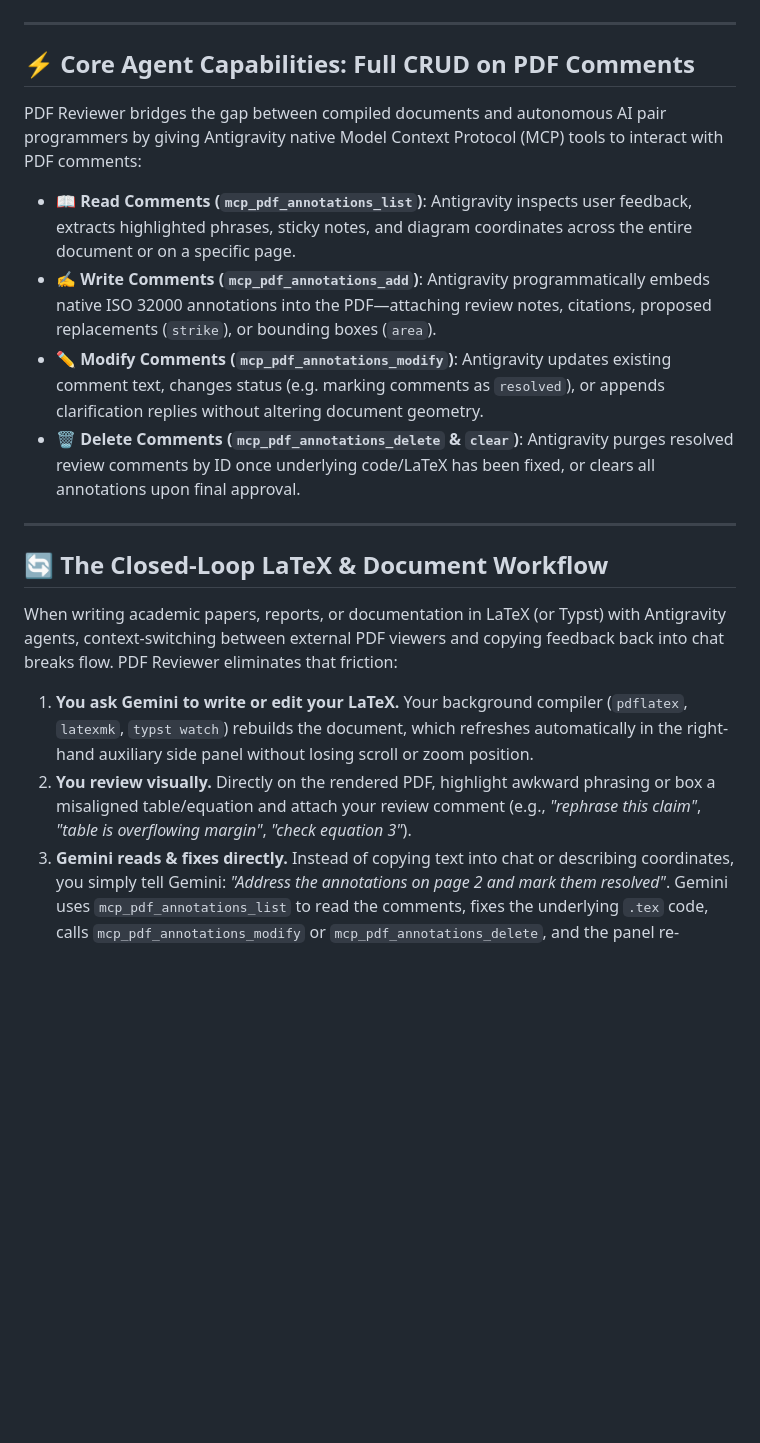
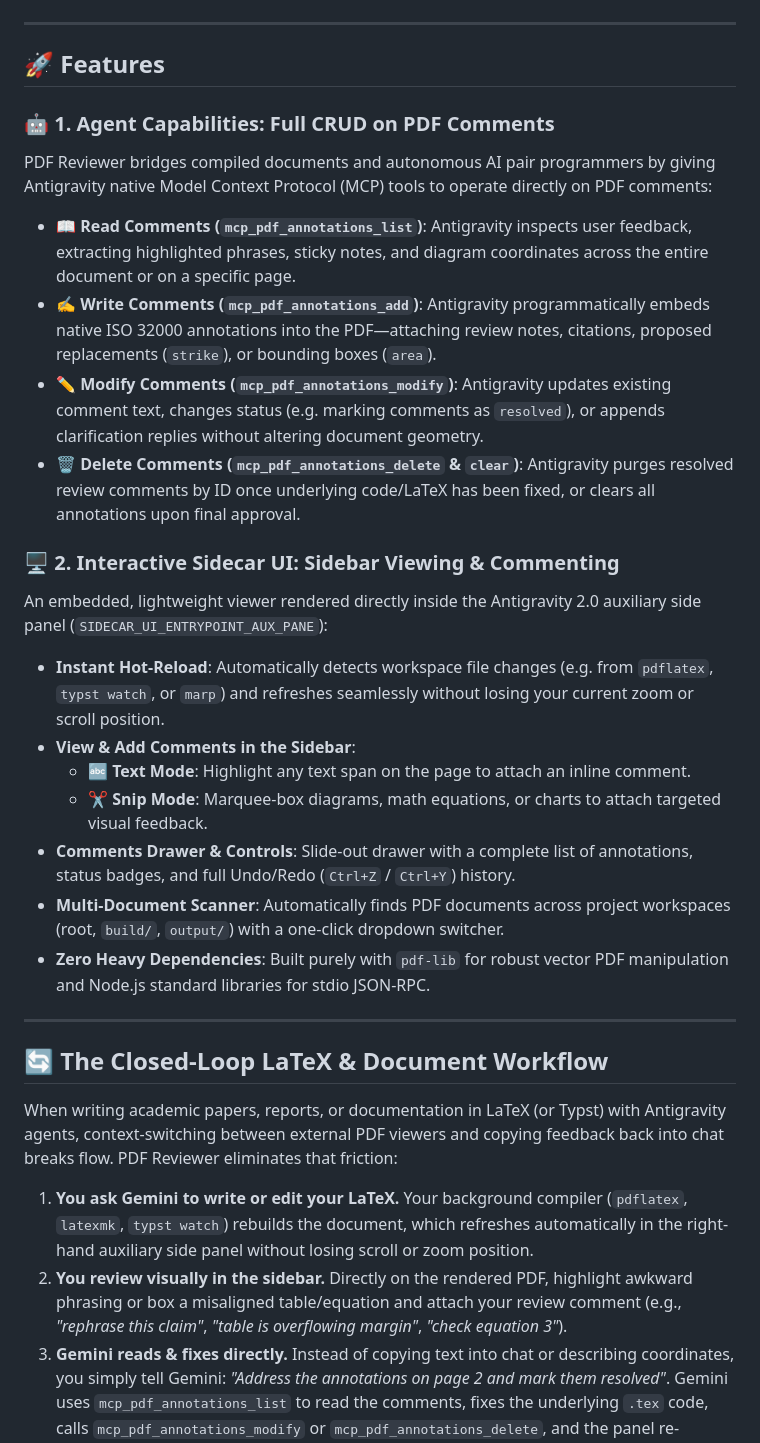
Before and after one commit to axiomfab/pdf-reviewer, a Markdown page: README.md, the part around one of its changes. GitHub-like rendering; blank space fills up the shorter version.

Commit message:
Organize Features into Agent Capabilities and Interactive Sidecar UI subsections

```diff
--- a/README.md
+++ b/README.md
@@ -21,14 +21,26 @@
 
 ---
 
-## ⚡ Core Agent Capabilities: Full CRUD on PDF Comments
+## 🚀 Features
 
-PDF Reviewer bridges the gap between compiled documents and autonomous AI pair programmers by giving Antigravity native Model Context Protocol (MCP) tools to interact with PDF comments:
+### 🤖 1. Agent Capabilities: Full CRUD on PDF Comments
+PDF Reviewer bridges compiled documents and autonomous AI pair programmers by giving Antigravity native Model Context Protocol (MCP) tools to operate directly on PDF comments:
 
-* 📖 **Read Comments (`mcp_pdf_annotations_list`)**: Antigravity inspects user feedback, extracts highlighted phrases, sticky notes, and diagram coordinates across the entire document or on a specific page.
+* 📖 **Read Comments (`mcp_pdf_annotations_list`)**: Antigravity inspects user feedback, extracting highlighted phrases, sticky notes, and diagram coordinates across the entire document or on a specific page.
 * ✍️ **Write Comments (`mcp_pdf_annotations_add`)**: Antigravity programmatically embeds native ISO 32000 annotations into the PDF—attaching review notes, citations, proposed replacements (`strike`), or bounding boxes (`area`).
 * ✏️ **Modify Comments (`mcp_pdf_annotations_modify`)**: Antigravity updates existing comment text, changes status (e.g. marking comments as `resolved`), or appends clarification replies without altering document geometry.
 * 🗑️ **Delete Comments (`mcp_pdf_annotations_delete` & `clear`)**: Antigravity purges resolved review comments by ID once underlying code/LaTeX has been fixed, or clears all annotations upon final approval.
+
+### 🖥️ 2. Interactive Sidecar UI: Sidebar Viewing & Commenting
+An embedded, lightweight viewer rendered directly inside the Antigravity 2.0 auxiliary side panel (`SIDECAR_UI_ENTRYPOINT_AUX_PANE`):
+
+* **Instant Hot-Reload**: Automatically detects workspace file changes (e.g. from `pdflatex`, `typst watch`, or `marp`) and refreshes seamlessly without losing your current zoom or scroll position.
+* **View & Add Comments in the Sidebar**:
+  * 🔤 **Text Mode**: Highlight any text span on the page to attach an inline comment.
+  * ✂️ **Snip Mode**: Marquee-box diagrams, math equations, or charts to attach targeted visual feedback.
+* **Comments Drawer & Controls**: Slide-out drawer with a complete list of annotations, status badges, and full Undo/Redo (`Ctrl+Z` / `Ctrl+Y`) history.
+* **Multi-Document Scanner**: Automatically finds PDF documents across project workspaces (root, `build/`, `output/`) with a one-click dropdown switcher.
+* **Zero Heavy Dependencies**: Built purely with `pdf-lib` for robust vector PDF manipulation and Node.js standard libraries for stdio JSON-RPC.
 
 ---
 
@@ -37,7 +49,7 @@ PDF Reviewer bridges the gap between compiled documents and autonomous AI pair p
 When writing academic papers, reports, or documentation in LaTeX (or Typst) with Antigravity agents, context-switching between external PDF viewers and copying feedback back into chat breaks flow. PDF Reviewer eliminates that friction:
 
 1. **You ask Gemini to write or edit your LaTeX.** Your background compiler (`pdflatex`, `latexmk`, `typst watch`) rebuilds the document, which refreshes automatically in the right-hand auxiliary side panel without losing scroll or zoom position.
-2. **You review visually.** Directly on the rendered PDF, highlight awkward phrasing or box a misaligned table/equation and attach your review comment (e.g., *"rephrase this claim"*, *"table is overflowing margin"*, *"check equation 3"*).
+2. **You review visually in the sidebar.** Directly on the rendered PDF, highlight awkward phrasing or box a misaligned table/equation and attach your review comment (e.g., *"rephrase this claim"*, *"table is overflowing margin"*, *"check equation 3"*).
 3. **Gemini reads & fixes directly.** Instead of copying text into chat or describing coordinates, you simply tell Gemini: *"Address the annotations on page 2 and mark them resolved"*. Gemini uses `mcp_pdf_annotations_list` to read the comments, fixes the underlying `.tex` code, calls `mcp_pdf_annotations_modify` or `mcp_pdf_annotations_delete`, and the panel re-renders the corrected output.
 
 ---
```
Also changed, not shown: other parts of README.md (+0 -13 lines).
